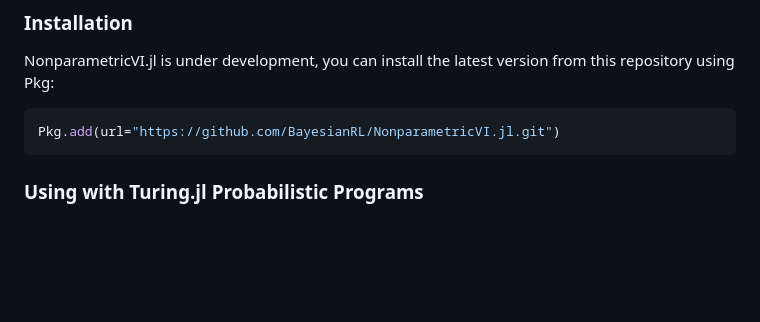
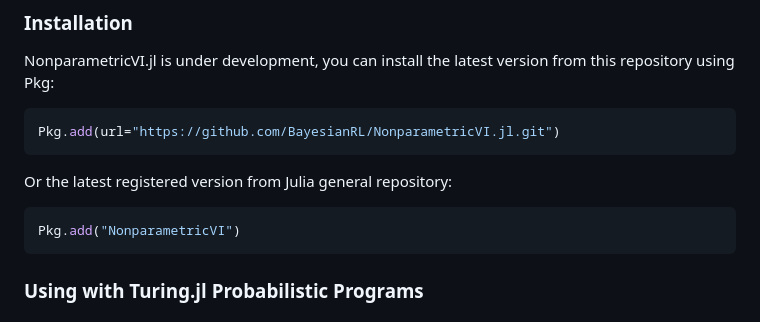
Before and after one commit to BayesianRL/NonparametricVI.jl, a Markdown page: README.md, the part around the change. Drawn GitHub-style; blank space fills up the shorter version.

Commit message:
installation from general repository

````diff
--- a/README.md
+++ b/README.md
@@ -20,7 +20,10 @@ NonparametricVI.jl is under development, you can install the latest version from
 ```julia
 Pkg.add(url="https://github.com/BayesianRL/NonparametricVI.jl.git")
 ```
-
+Or the latest registered version from Julia general repository:
+```julia
+Pkg.add("NonparametricVI")
+```
 
 ### Using with Turing.jl Probabilistic Programs
 #### Example: Linear Regression
````
